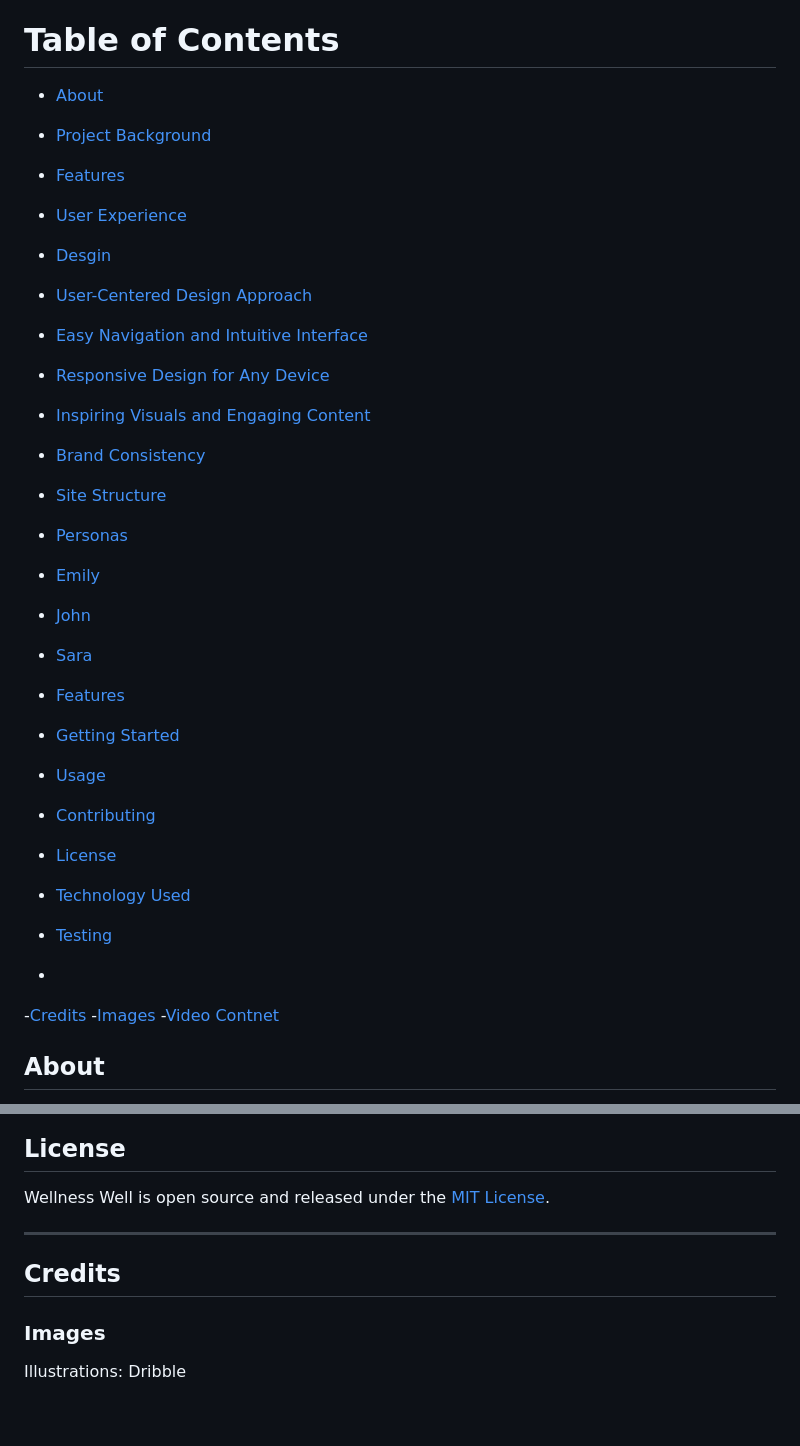
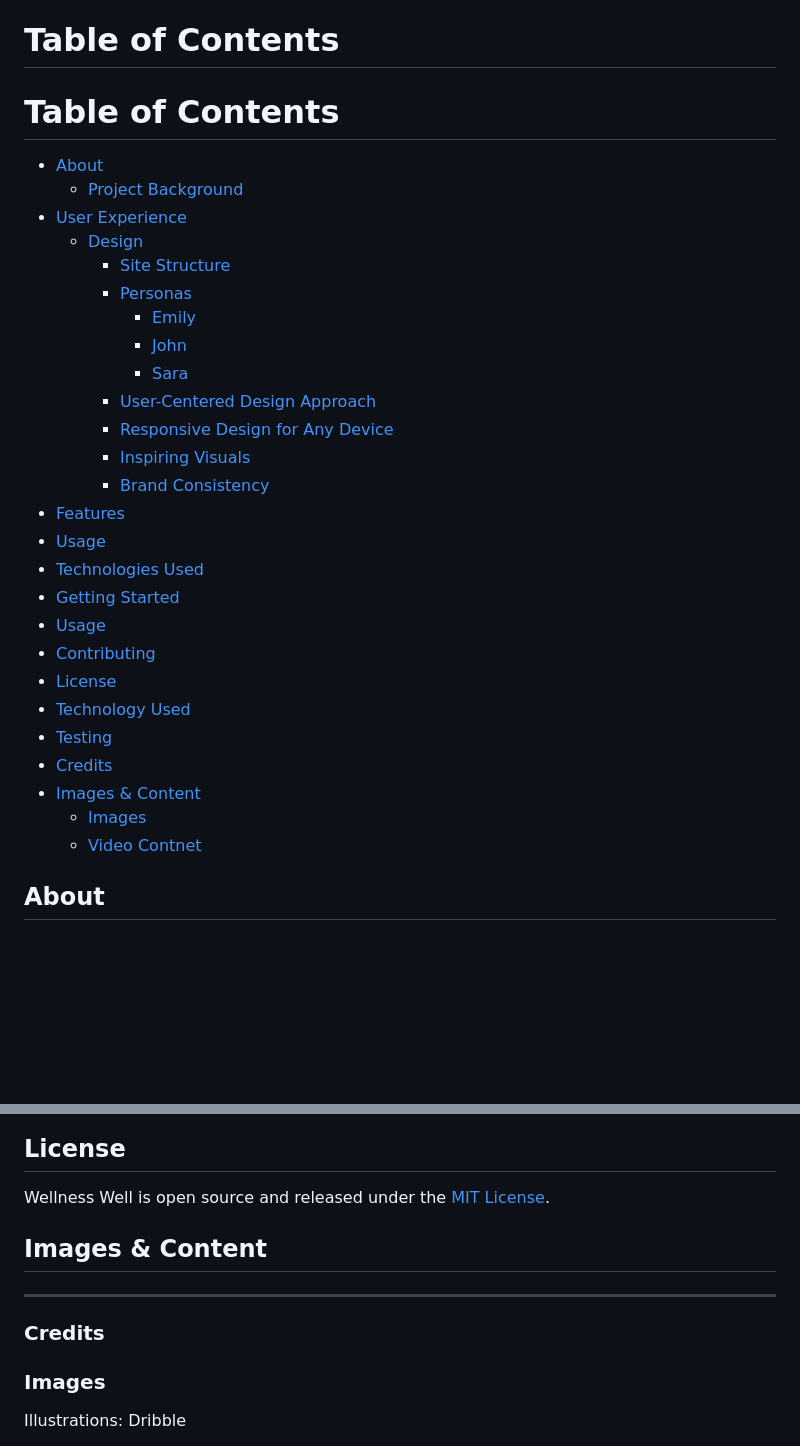
Before and after one commit to DaireFitz/Wellness-Well, a Markdown page: README.md, 2 parts joined by grey strips. Rendered like a GitHub page; blank space fills up the shorter version.

Commit message:
README file formating

```diff
--- a/README.md
+++ b/README.md
@@ -3,35 +3,33 @@
 Wellness Well is a website that provides wellness tips and resources to support a healthy and fulfilling lifestyle. Whether you're looking for meditation techniques, fitness tips, healthy recipes, or mental well-being strategies, Wellness Well has got you covered.
 
 # Table of Contents
-
-- [About](#About)
- - [Project Background](#Project-Background)
+# Table of Contents
+- [About](#about)
+  - [Project Background](#project-background)
+- [User Experience](#user-experience)
+  - [Design](#design)
+    - [Site Structure](#site-structure)
+    - [Personas](#personas)
+      - [Emily](#emily)
+      - [John](#john)
+      - [Sara](#sara)
+    - [User-Centered Design Approach](#user-centered-design-approach)
+    - [Responsive Design for Any Device](#responsive-design-for-any-device)
+    - [Inspiring Visuals](#inspiring-visuals)
+    - [Brand Consistency](#brand-consistency)
 - [Features](#features)
-- [User Experience](#User-Experience)
- - [Desgin](#Desgin)
-  - [User-Centered Design Approach](#User-Centered-Design-Approach)
-  - [Easy Navigation and Intuitive Interface](#Easy-Navigation-and-Intuitive-Interface)
-  - [Responsive Design for Any Device](#Responsive-Design-for-Any-Device)
-  - [Inspiring Visuals and Engaging Content](#Inspiring-Visuals-and-Engaging-Content)
-  - [Brand Consistency](#Brand-Consistency)
- - [Site Structure](#Site-Structure)
- - [Personas](#Personasa)
-  - [Emily](###Emmily)
-  - [John](###John)
-  - [Sara](###Sara)
-
-- [Features](#Features)
-
+- [Usage](#usage)
+- [Technologies Used](#technologies-used)
 - [Getting Started](#getting-started)
 - [Usage](#usage)
 - [Contributing](#contributing)
 - [License](#license)
-- [Technology Used](#Technology-Used)
-- [Testing](#Testing)
- -
- -[Credits](#Credits)
-  -[Images](#Testing)
-  -[Video Contnet](#Testing)
+- [Technology Used](#technology-used)
+- [Testing](#testing)
+- [Credits](#credits)
+ - [Images & Content](#images&content)
+    - [Images](#images)
+    - [Video Contnet](#video-content)
 
 ## About
 
@@ -186,8 +183,9 @@ Contributions to Wellness Well are welcome! If you have any suggestions, improve
 
 Wellness Well is open source and released under the [MIT License](LICENSE).
 
+## Images & Content
 ---
-## Credits
+### Credits
 ### Images
 
 Illustrations: Dribble
```
Also changed, not shown: other parts of README.md (+4 -5 lines).
